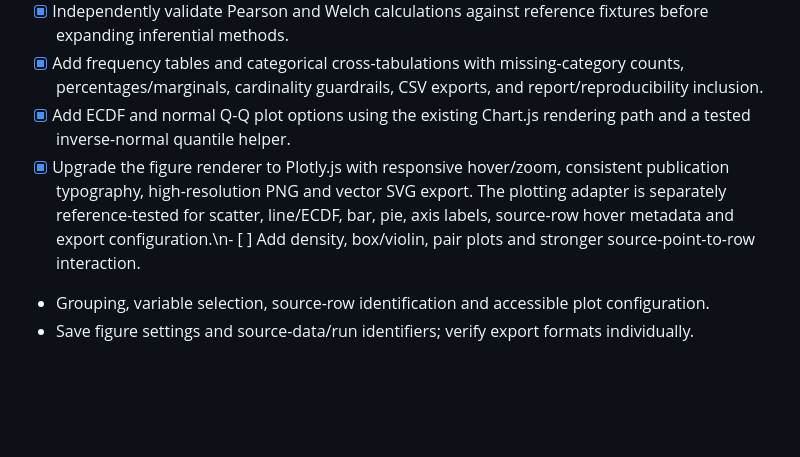
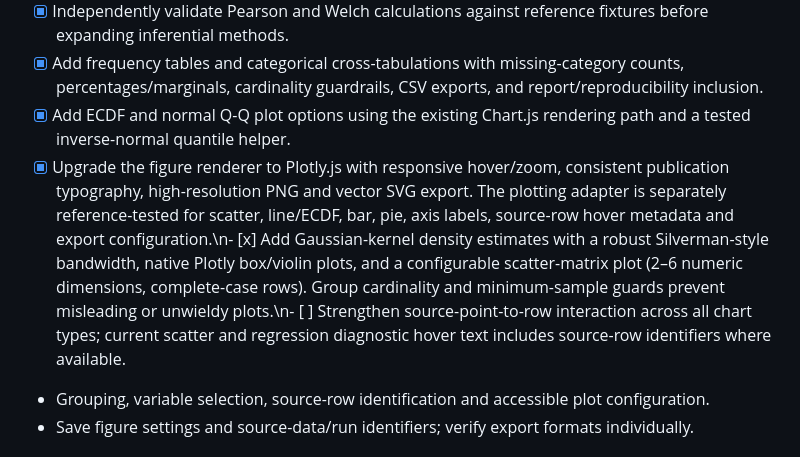
Before and after one commit to mritunjay-debug/Research, a Markdown page: DATA_ANALYSIS_LAB_PLAN.md, the part around the change. Rendered like a GitHub page; blank space fills up the shorter version.

Commit message:
Document expanded publication plot types and limitations

```diff
--- a/DATA_ANALYSIS_LAB_PLAN.md
+++ b/DATA_ANALYSIS_LAB_PLAN.md
@@ -68,7 +68,7 @@ scripts/data-analysis-core-test.mjs
 - [x] Independently validate Pearson and Welch calculations against reference fixtures before expanding inferential methods.
 - [x] Add frequency tables and categorical cross-tabulations with missing-category counts, percentages/marginals, cardinality guardrails, CSV exports, and report/reproducibility inclusion.
 - [x] Add ECDF and normal Q-Q plot options using the existing Chart.js rendering path and a tested inverse-normal quantile helper.
-- [x] Upgrade the figure renderer to Plotly.js with responsive hover/zoom, consistent publication typography, high-resolution PNG and vector SVG export. The plotting adapter is separately reference-tested for scatter, line/ECDF, bar, pie, axis labels, source-row hover metadata and export configuration.\n- [ ] Add density, box/violin, pair plots and stronger source-point-to-row interaction.
+- [x] Upgrade the figure renderer to Plotly.js with responsive hover/zoom, consistent publication typography, high-resolution PNG and vector SVG export. The plotting adapter is separately reference-tested for scatter, line/ECDF, bar, pie, axis labels, source-row hover metadata and export configuration.\n- [x] Add Gaussian-kernel density estimates with a robust Silverman-style bandwidth, native Plotly box/violin plots, and a configurable scatter-matrix plot (2–6 numeric dimensions, complete-case rows). Group cardinality and minimum-sample guards prevent misleading or unwieldy plots.\n- [ ] Strengthen source-point-to-row interaction across all chart types; current scatter and regression diagnostic hover text includes source-row identifiers where available.
 - Grouping, variable selection, source-row identification and accessible plot configuration.
 - Save figure settings and source-data/run identifiers; verify export formats individually.
 
```
